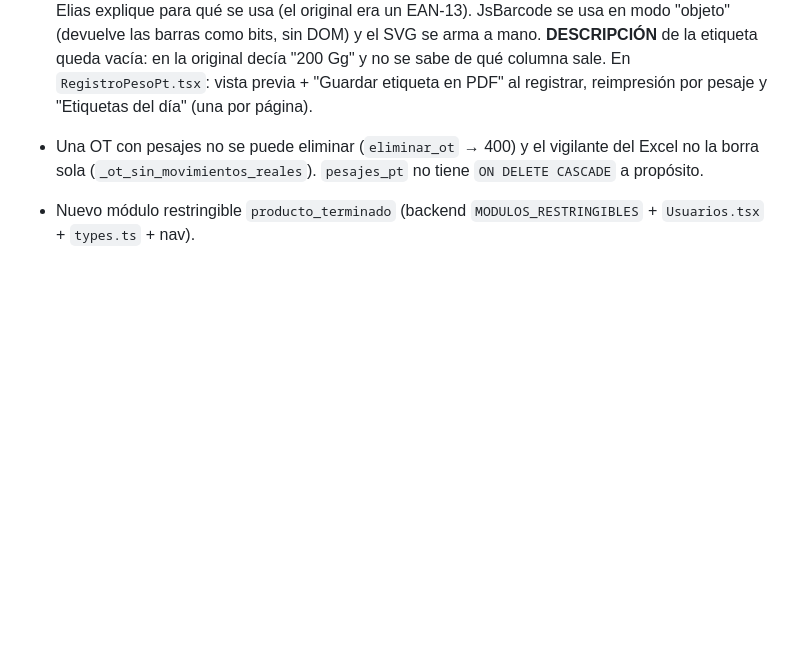
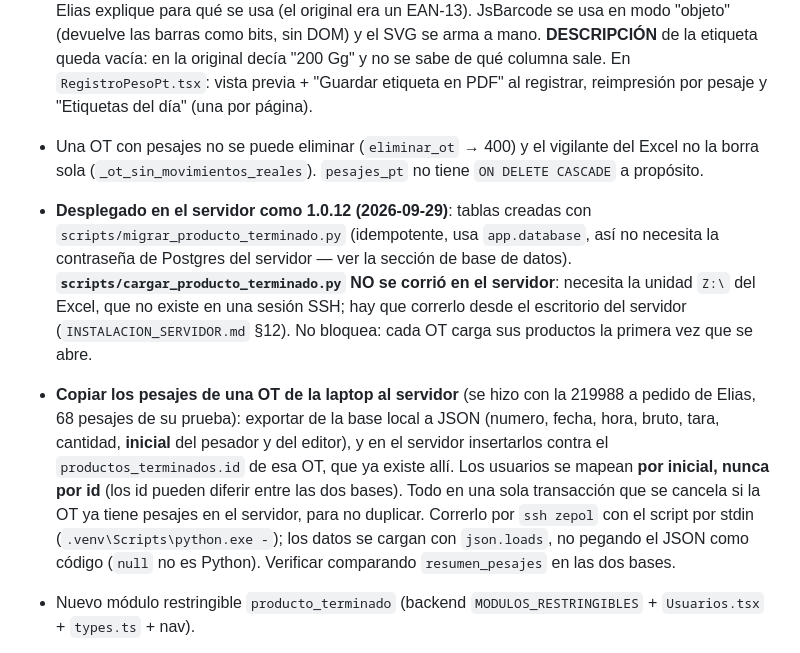
Before and after one commit to EliasDevOps-alt/ZEPOL-ltda.-, a Markdown page: CLAUDE.md, the part around the change. Drawn GitHub-style; blank space fills up the shorter version.

Commit message:
Documenta el despliegue de la 1.0.12 y la copia de pesajes de la OT 219988
Co-Authored-By: Claude Opus 5.5 <noreply@anthropic.com>

```diff
--- a/CLAUDE.md
+++ b/CLAUDE.md
@@ -214,6 +214,8 @@ Flujo acordado con Elias a partir de `proceso etiquetado v.2.xlsx` y un formular
 - **Registro de peso** (`components/RegistroPesoPt.tsx`, recibe la OT ya abierta): busca la OT, muestra el avance (To acumulado de Pedido Total, Kg, bobinas/paquetes, %), y registra pesadas (`POST /producto-terminado/{n}/pesajes`): fecha (hoy por defecto), peso bruto, tara y —solo en Bolsas/Mill— cantidad. **Tara y cantidad se proponen con las del último pesaje de la OT** (pedido de Elias: si los primeros paquetes son de 2000, que siga 2000). La cantidad va en bolsas también en MILLAR (la pantalla muestra el pedido como "60 Mill (60000 bolsas)"). El N° BOB/PAQ es correlativo por OT (con `SELECT ... FOR UPDATE` sobre la fila de la OT para que dos estaciones no saquen el mismo); **borrar un pesaje no renumera** los demás, porque sus etiquetas ya pueden estar pegadas. **Un pesaje se puede corregir** (lápiz en su fila → edición en la misma fila, `PATCH /producto-terminado/pesajes/{id}`, `editar_pesaje`): fecha, bruto, tara y cantidad; nunca el N° ni el pesador original. Quién corrigió y cuándo queda en `pesajes_pt.editado_por_id`/`editado_en` y se muestra en la fila ("Editado por X el ...") — mismo criterio que entregas/devoluciones, sin tabla de auditoría. Tras corregir, la pantalla ofrece reimprimir la etiqueta (la pegada quedó vieja). Lista por día con To/Kg/Pq(Bo)/Per./% acumulado, igual que el papel; el % se redondea al mostrar (40.5 → 41). Kg = suma de pesos **netos**.
 - **Etiqueta** (`lib/etiquetaPt.ts`, un HTML → vista previa en iframe + PDF por el mismo `exportarFormularioPdf`, que respeta el `@page`): réplica de la etiqueta de Excel de la planta — logo, OT, cliente, producto (todos los ítems unidos con " / "), N° BOB/PAQ, cant. envases (**bolsas del paquete, o el peso neto si es bobina** — pedido de Elias), fecha, pesador (inicial del usuario), bruto/tara/neto con 3 decimales, código de barras y la leyenda de reclamos. **Todavía no hay impresora de etiquetas**: sale en PDF de 100 × 70 mm (`ANCHO/ALTO_ETIQUETA_MM`, ajustar cuando la compren). **Código de barras PROVISORIO**: CODE128 de `OT-NNNN` (`codigoBarrasPt`) hasta que Elias explique para qué se usa (el original era un EAN-13). JsBarcode se usa en modo "objeto" (devuelve las barras como bits, sin DOM) y el SVG se arma a mano. **DESCRIPCIÓN** de la etiqueta queda vacía: en la original decía "200 Gg" y no se sabe de qué columna sale. En `RegistroPesoPt.tsx`: vista previa + "Guardar etiqueta en PDF" al registrar, reimpresión por pesaje y "Etiquetas del día" (una por página).
 - Una OT con pesajes no se puede eliminar (`eliminar_ot` → 400) y el vigilante del Excel no la borra sola (`_ot_sin_movimientos_reales`). `pesajes_pt` no tiene `ON DELETE CASCADE` a propósito.
+- **Desplegado en el servidor como 1.0.12 (2026-09-29)**: tablas creadas con `scripts/migrar_producto_terminado.py` (idempotente, usa `app.database`, así no necesita la contraseña de Postgres del servidor — ver la sección de base de datos). **`scripts/cargar_producto_terminado.py` NO se corrió en el servidor**: necesita la unidad `Z:\` del Excel, que no existe en una sesión SSH; hay que correrlo desde el escritorio del servidor (`INSTALACION_SERVIDOR.md` §12). No bloquea: cada OT carga sus productos la primera vez que se abre.
+- **Copiar los pesajes de una OT de la laptop al servidor** (se hizo con la 219988 a pedido de Elias, 68 pesajes de su prueba): exportar de la base local a JSON (numero, fecha, hora, bruto, tara, cantidad, **inicial** del pesador y del editor), y en el servidor insertarlos contra el `productos_terminados.id` de esa OT, que ya existe allí. Los usuarios se mapean **por inicial, nunca por id** (los id pueden diferir entre las dos bases). Todo en una sola transacción que se cancela si la OT ya tiene pesajes en el servidor, para no duplicar. Correrlo por `ssh zepol` con el script por stdin (`.venv\Scripts\python.exe -`); los datos se cargan con `json.loads`, no pegando el JSON como código (`null` no es Python). Verificar comparando `resumen_pesajes` en las dos bases.
 - Nuevo módulo restringible `producto_terminado` (backend `MODULOS_RESTRINGIBLES` + `Usuarios.tsx` + `types.ts` + nav).
 - **Bug corregido en `_procesar_fila_oc_mp`**: `total_ot` se tomaba solo de la primera fila de la OT, suponiendo (gotcha de más arriba) que el total venía repetido igual en cada fila. **Falso**: cada fila de una OT es un producto con su propio total, aunque coincidan — 218773 = 150+75+75 = 300, y 220196 = 125+125 = **250** (Elias lo detectó: una primera versión de este fix no sumaba totales iguales y daba 125). Evidencia en el Excel: `pt_usd` de cada fila = `pu_usd` × el total de esa fila, y los materiales (solo en la primera fila) alcanzan para la suma. Ahora cada fila es un ítem en `productos` (se descarta solo una fila idéntica entera) y `_total_ot_de_productos` **siempre suma**. Efecto: las OT con varios productos ya importadas tienen el `total_ot` viejo en `ordenes_trabajo` hasta que el vigilante aplique la diferencia. Probablemente `pt_usd`/`precio_total_pedido_usd` tengan el mismo problema (siguen tomándose de la primera fila) — no se tocó, nadie lo pidió.
 
```
